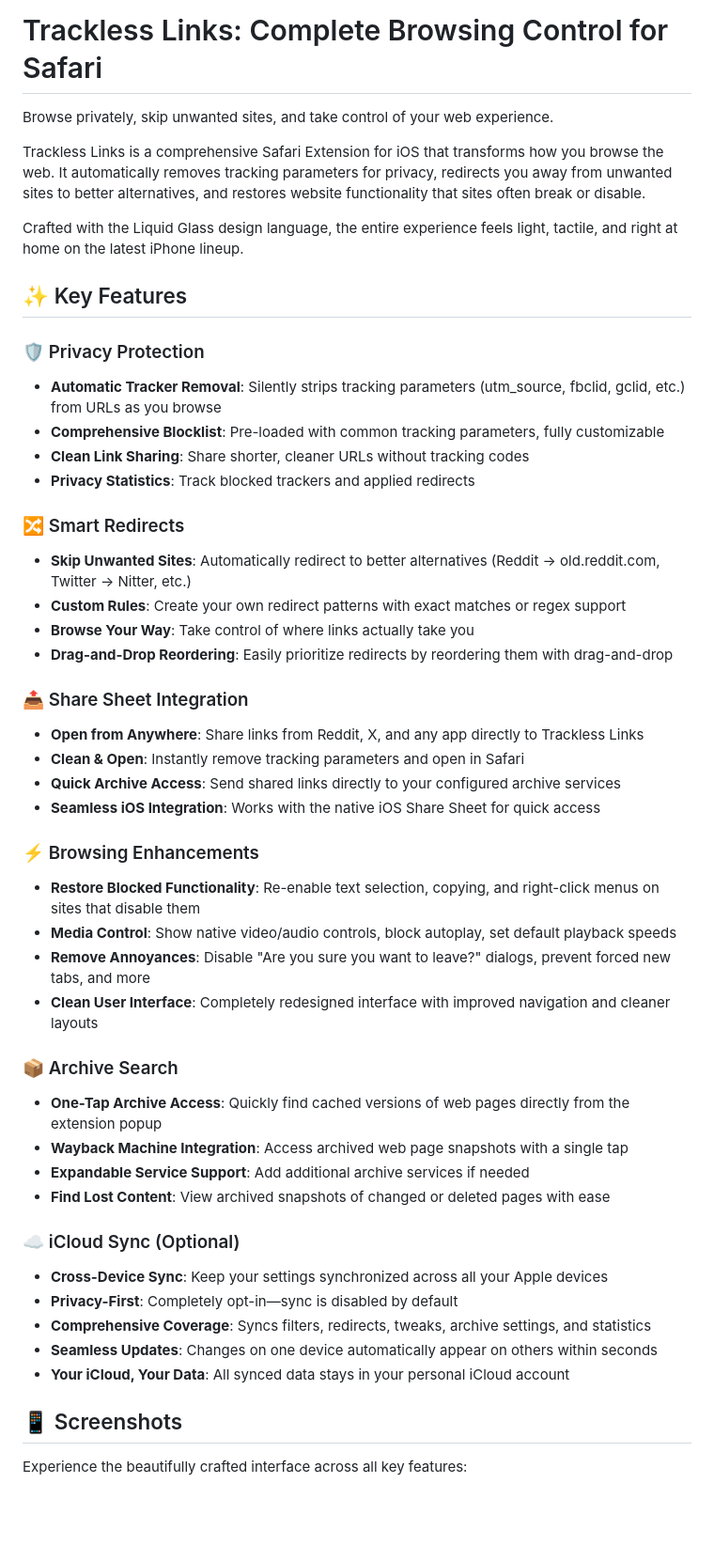
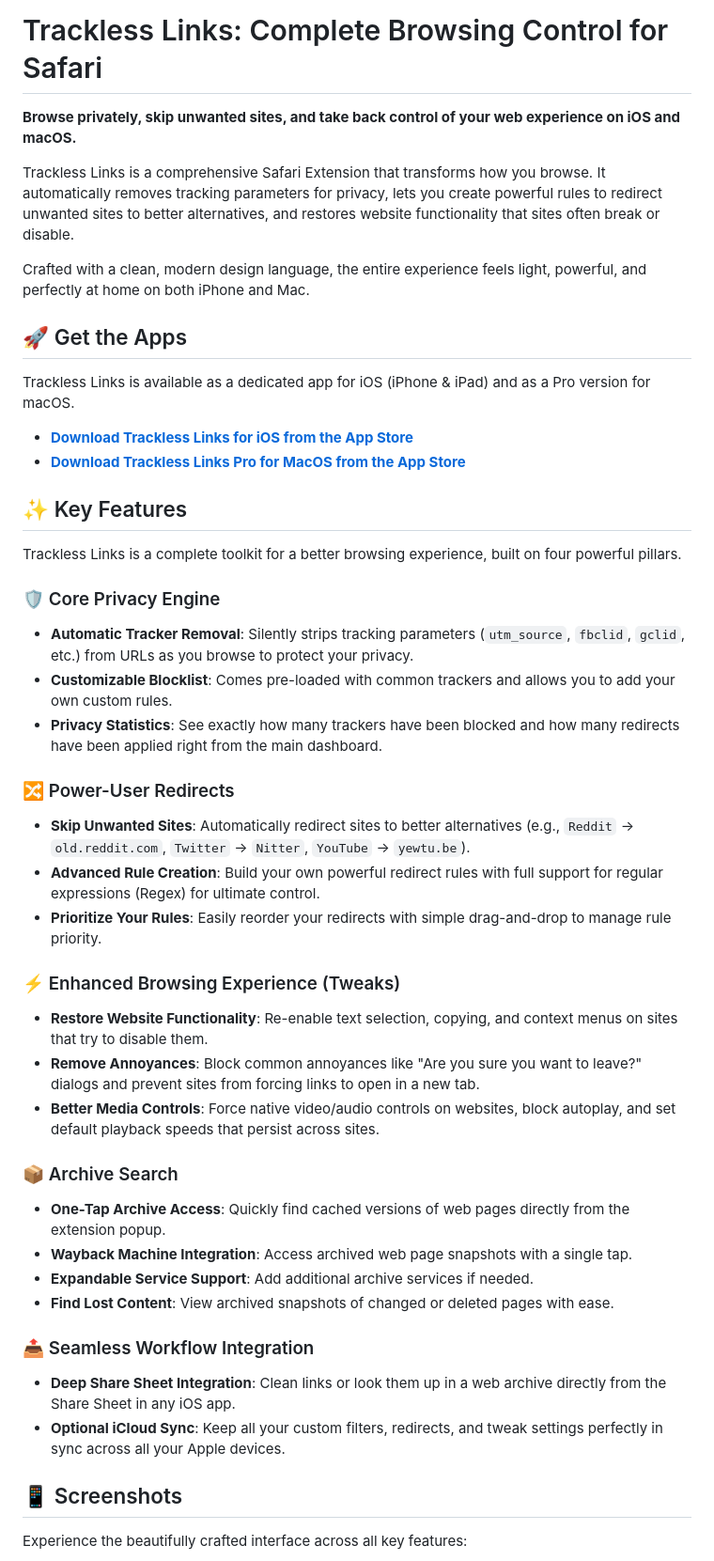
Before and after one commit to aloth/trackless-links, a Markdown page: README.md, the part around the change printed below. Shown: that part at 94% size. Rendered like a GitHub page; blank space fills up the shorter version.

Commit message:
docs: Adding Trackless Links Pro for MacOS
Updated the README to add Trackless Links Pro for MacOS, and enhance clarity and detail about the app's features, privacy, and functionality.

```diff
--- a/README.md
+++ b/README.md
@@ -1,48 +1,51 @@
 # Trackless Links: Complete Browsing Control for Safari
-Browse privately, skip unwanted sites, and take control of your web experience.
 
-Trackless Links is a comprehensive Safari Extension for iOS that transforms how you browse the web. It automatically removes tracking parameters for privacy, redirects you away from unwanted sites to better alternatives, and restores website functionality that sites often break or disable.
+**Browse privately, skip unwanted sites, and take back control of your web experience on iOS and macOS.**
 
-Crafted with the Liquid Glass design language, the entire experience feels light, tactile, and right at home on the latest iPhone lineup.
+Trackless Links is a comprehensive Safari Extension that transforms how you browse. It automatically removes tracking parameters for privacy, lets you create powerful rules to redirect unwanted sites to better alternatives, and restores website functionality that sites often break or disable.
+
+Crafted with a clean, modern design language, the entire experience feels light, powerful, and perfectly at home on both iPhone and Mac.
+
+## 🚀 Get the Apps
+
+Trackless Links is available as a dedicated app for iOS (iPhone & iPad) and as a Pro version for macOS.
+
+  * **[Download Trackless Links for iOS from the App Store](https://apps.apple.com/us/app/trackless-links-extension/id6749830894?platform=iphone)**
+  * **[Download Trackless Links Pro for MacOS from the App Store](https://apps.apple.com/us/app/trackless-links-pro/id6754613166)**
 
 ## ✨ Key Features
 
-### 🛡️ Privacy Protection
-* **Automatic Tracker Removal**: Silently strips tracking parameters (utm_source, fbclid, gclid, etc.) from URLs as you browse
-* **Comprehensive Blocklist**: Pre-loaded with common tracking parameters, fully customizable
-* **Clean Link Sharing**: Share shorter, cleaner URLs without tracking codes
-* **Privacy Statistics**: Track blocked trackers and applied redirects
+Trackless Links is a complete toolkit for a better browsing experience, built on four powerful pillars.
 
-### 🔀 Smart Redirects
-* **Skip Unwanted Sites**: Automatically redirect to better alternatives (Reddit → old.reddit.com, Twitter → Nitter, etc.)
-* **Custom Rules**: Create your own redirect patterns with exact matches or regex support
-* **Browse Your Way**: Take control of where links actually take you
-* **Drag-and-Drop Reordering**: Easily prioritize redirects by reordering them with drag-and-drop
+### 🛡️ Core Privacy Engine
 
-### 📤 Share Sheet Integration
-* **Open from Anywhere**: Share links from Reddit, X, and any app directly to Trackless Links
-* **Clean & Open**: Instantly remove tracking parameters and open in Safari
-* **Quick Archive Access**: Send shared links directly to your configured archive services
-* **Seamless iOS Integration**: Works with the native iOS Share Sheet for quick access
+  * **Automatic Tracker Removal**: Silently strips tracking parameters (`utm_source`, `fbclid`, `gclid`, etc.) from URLs as you browse to protect your privacy.
+  * **Customizable Blocklist**: Comes pre-loaded with common trackers and allows you to add your own custom rules.
+  * **Privacy Statistics**: See exactly how many trackers have been blocked and how many redirects have been applied right from the main dashboard.
 
-### ⚡ Browsing Enhancements
-* **Restore Blocked Functionality**: Re-enable text selection, copying, and right-click menus on sites that disable them
-* **Media Control**: Show native video/audio controls, block autoplay, set default playback speeds
-* **Remove Annoyances**: Disable "Are you sure you want to leave?" dialogs, prevent forced new tabs, and more
-* **Clean User Interface**: Completely redesigned interface with improved navigation and cleaner layouts
+### 🔀 Power-User Redirects
+
+  * **Skip Unwanted Sites**: Automatically redirect sites to better alternatives (e.g., `Reddit` → `old.reddit.com`, `Twitter` → `Nitter`, `YouTube` → `yewtu.be`).
+  * **Advanced Rule Creation**: Build your own powerful redirect rules with full support for regular expressions (Regex) for ultimate control.
+  * **Prioritize Your Rules**: Easily reorder your redirects with simple drag-and-drop to manage rule priority.
+
+### ⚡ Enhanced Browsing Experience (Tweaks)
+
+  * **Restore Website Functionality**: Re-enable text selection, copying, and context menus on sites that try to disable them.
+  * **Remove Annoyances**: Block common annoyances like "Are you sure you want to leave?" dialogs and prevent sites from forcing links to open in a new tab.
+  * **Better Media Controls**: Force native video/audio controls on websites, block autoplay, and set default playback speeds that persist across sites.
 
 ### 📦 Archive Search
-* **One-Tap Archive Access**: Quickly find cached versions of web pages directly from the extension popup
-* **Wayback Machine Integration**: Access archived web page snapshots with a single tap
-* **Expandable Service Support**: Add additional archive services if needed
-* **Find Lost Content**: View archived snapshots of changed or deleted pages with ease
 
-### ☁️ iCloud Sync (Optional)
-* **Cross-Device Sync**: Keep your settings synchronized across all your Apple devices
-* **Privacy-First**: Completely opt-in—sync is disabled by default
-* **Comprehensive Coverage**: Syncs filters, redirects, tweaks, archive settings, and statistics
-* **Seamless Updates**: Changes on one device automatically appear on others within seconds
-* **Your iCloud, Your Data**: All synced data stays in your personal iCloud account
+* **One-Tap Archive Access**: Quickly find cached versions of web pages directly from the extension popup.
+* **Wayback Machine Integration**: Access archived web page snapshots with a single tap.
+* **Expandable Service Support**: Add additional archive services if needed.
+* **Find Lost Content**: View archived snapshots of changed or deleted pages with ease.
+
+### 📤 Seamless Workflow Integration
+
+  * **Deep Share Sheet Integration**: Clean links or look them up in a web archive directly from the Share Sheet in any iOS app.
+  * **Optional iCloud Sync**: Keep all your custom filters, redirects, and tweak settings perfectly in sync across all your Apple devices.
 
 ## 📱 Screenshots
 
```
Also changed, not shown: other parts of README.md (+8 -9 lines).
